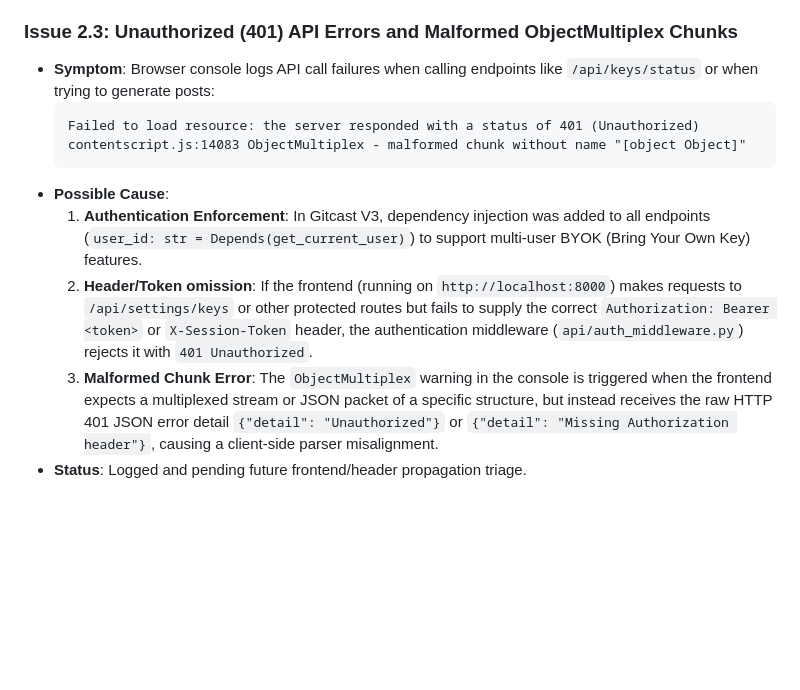
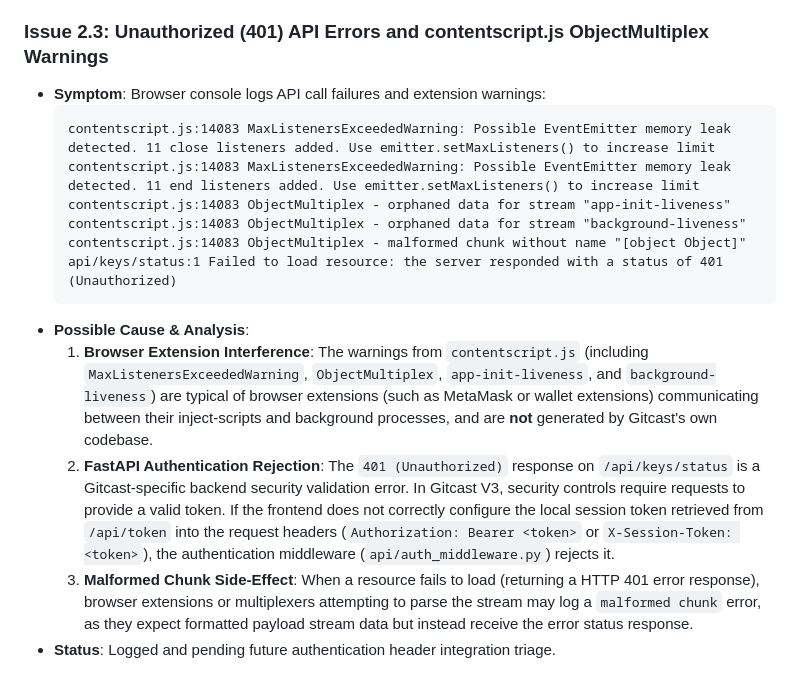
Before and after one commit to drizzy765/gitcast, a Markdown page: docs/pypi-errors.md, the part around the change. GitHub-like rendering; blank space fills up the shorter version.

Commit message:
docs: append browser extension context log details to Issue 2.3 in pypi-errors.md

````diff
--- a/docs/pypi-errors.md
+++ b/docs/pypi-errors.md
@@ -99,14 +99,18 @@ This document records the issues faced during the testing, packaging, and execut
   3. **Missing Package Module**: The packaged/installed version of `gitcast` from PyPI does not distribute its own root-level `main.py` file because `find_packages()` in `setup.py` only bundles directories containing `__init__.py`. Thus, `main` is completely missing from site-packages.
 * **Status**: Resolved in `gitcast==1.0.7` by moving `on_trigger` to `core/trigger.py` and removing all local directory `sys.path` injection.
 
-### Issue 2.3: Unauthorized (401) API Errors and Malformed ObjectMultiplex Chunks
-* **Symptom**: Browser console logs API call failures when calling endpoints like `/api/keys/status` or when trying to generate posts:
+### Issue 2.3: Unauthorized (401) API Errors and contentscript.js ObjectMultiplex Warnings
+* **Symptom**: Browser console logs API call failures and extension warnings:
   ```text
-  Failed to load resource: the server responded with a status of 401 (Unauthorized)
+  contentscript.js:14083 MaxListenersExceededWarning: Possible EventEmitter memory leak detected. 11 close listeners added. Use emitter.setMaxListeners() to increase limit
+  contentscript.js:14083 MaxListenersExceededWarning: Possible EventEmitter memory leak detected. 11 end listeners added. Use emitter.setMaxListeners() to increase limit
+  contentscript.js:14083 ObjectMultiplex - orphaned data for stream "app-init-liveness"
+  contentscript.js:14083 ObjectMultiplex - orphaned data for stream "background-liveness"
   contentscript.js:14083 ObjectMultiplex - malformed chunk without name "[object Object]"
+  api/keys/status:1 Failed to load resource: the server responded with a status of 401 (Unauthorized)
   ```
-* **Possible Cause**:
-  1. **Authentication Enforcement**: In Gitcast V3, dependency injection was added to all endpoints (`user_id: str = Depends(get_current_user)`) to support multi-user BYOK (Bring Your Own Key) features.
-  2. **Header/Token omission**: If the frontend (running on `http://localhost:8000`) makes requests to `/api/settings/keys` or other protected routes but fails to supply the correct `Authorization: Bearer <token>` or `X-Session-Token` header, the authentication middleware (`api/auth_middleware.py`) rejects it with `401 Unauthorized`.
-  3. **Malformed Chunk Error**: The `ObjectMultiplex` warning in the console is triggered when the frontend expects a multiplexed stream or JSON packet of a specific structure, but instead receives the raw HTTP 401 JSON error detail `{"detail": "Unauthorized"}` or `{"detail": "Missing Authorization header"}`, causing a client-side parser misalignment.
-* **Status**: Logged and pending future frontend/header propagation triage.
+* **Possible Cause & Analysis**:
+  1. **Browser Extension Interference**: The warnings from `contentscript.js` (including `MaxListenersExceededWarning`, `ObjectMultiplex`, `app-init-liveness`, and `background-liveness`) are typical of browser extensions (such as MetaMask or wallet extensions) communicating between their inject-scripts and background processes, and are **not** generated by Gitcast's own codebase.
+  2. **FastAPI Authentication Rejection**: The `401 (Unauthorized)` response on `/api/keys/status` is a Gitcast-specific backend security validation error. In Gitcast V3, security controls require requests to provide a valid token. If the frontend does not correctly configure the local session token retrieved from `/api/token` into the request headers (`Authorization: Bearer <token>` or `X-Session-Token: <token>`), the authentication middleware (`api/auth_middleware.py`) rejects it.
+  3. **Malformed Chunk Side-Effect**: When a resource fails to load (returning a HTTP 401 error response), browser extensions or multiplexers attempting to parse the stream may log a `malformed chunk` error, as they expect formatted payload stream data but instead receive the error status response.
+* **Status**: Logged and pending future authentication header integration triage.
````
